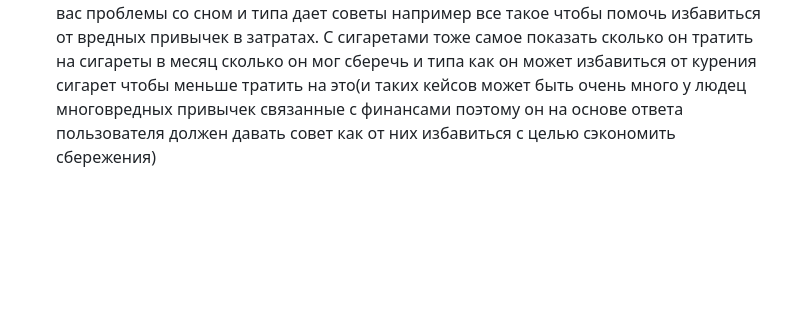
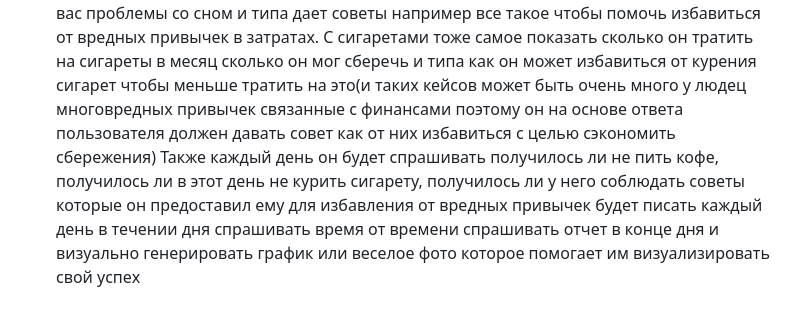
Before and after one commit to aqalbiat/zaman-bank-case, a Markdown page: README.md, the part around the change. GitHub-like rendering; blank space fills up the shorter version.

```diff
--- a/README.md
+++ b/README.md
@@ -81,3 +81,7 @@
      от вредных привычек в затратах. С сигаретами тоже самое показать сколько он тратить на сигареты в месяц сколько он мог сберечь и типа
      как он может избавиться от курения сигарет чтобы меньше тратить на это(и таких кейсов может быть очень много у людец многовредных привычек связанные
      с финансами поэтому он на основе ответа пользователя должен давать совет как от них избавиться с целью сэкономить сбережения)
+     Также каждый день он будет спрашивать получилось ли не пить кофе, получилось ли в этот день не курить сигарету, получилось ли у него соблюдать
+     советы которые он предоставил ему для избавления от вредных привычек
+     будет писать каждый день в течении дня спрашивать время от времени спрашивать отчет в конце дня и визуально генерировать график или веселое фото
+     которое помогает им визуализировать свой успех
```
